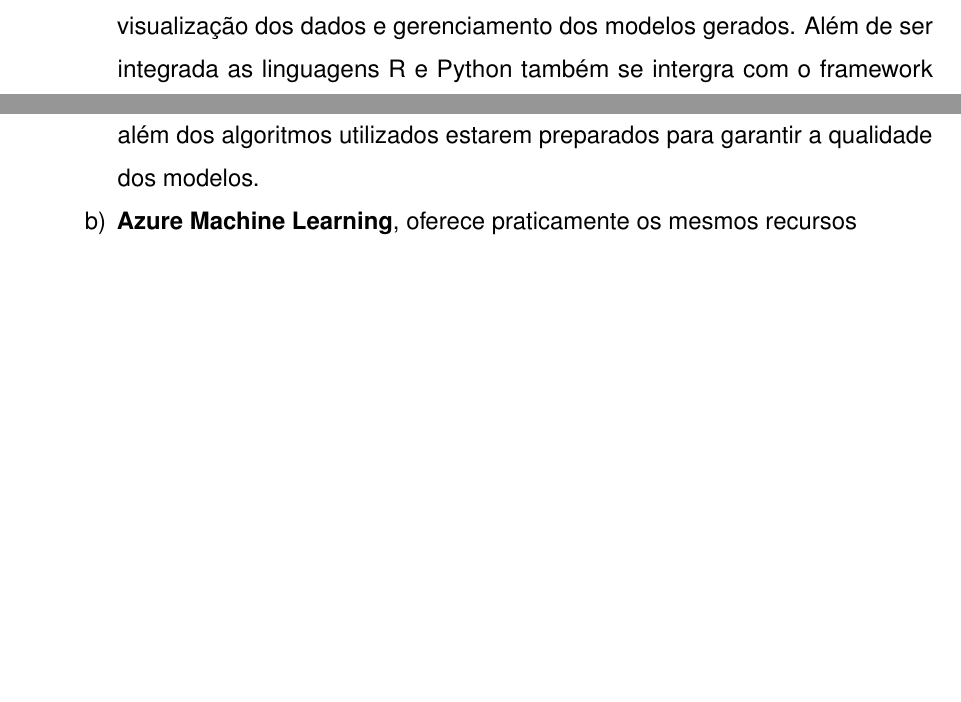
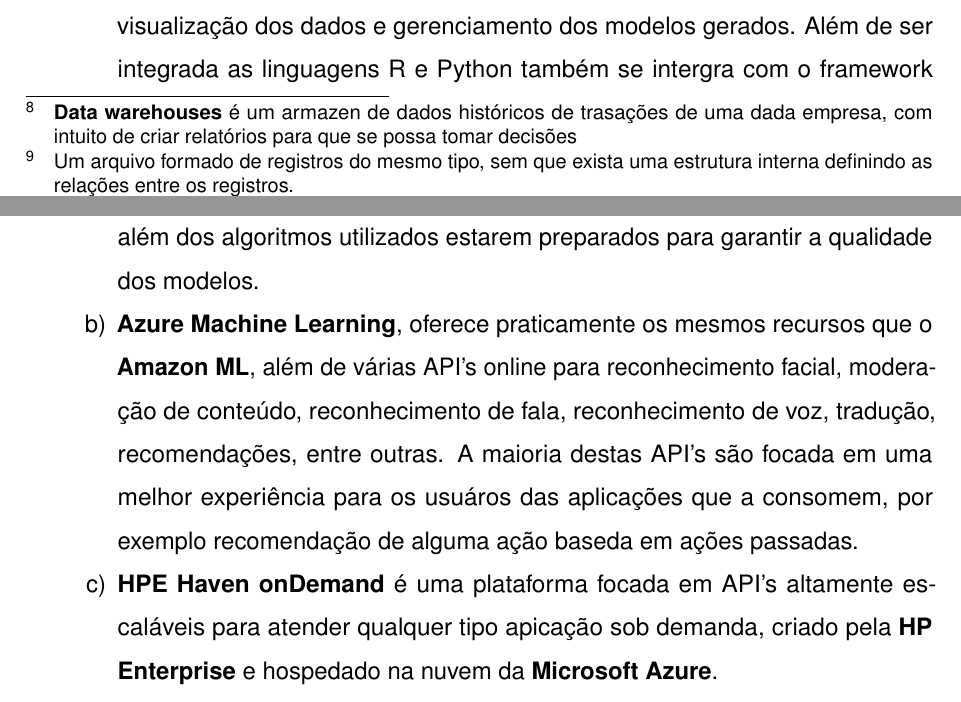
Before and after one commit to JoelRamosM/TCC-Monografia-Machine-Learning, a LaTeX thesis (documento.tex, which reads elementos-textuais/referencial-teorico/tecnologias-ml.tex): two parts of pages 38 and 40 of 43, joined at a grey line, cut so that both start at the same text, the shorter picture padded with empty space. Compiled offline with pdfLaTeX.

Commit message:
Tecnologias OK

```diff
--- a/elementos-textuais/referencial-teorico/tecnologias-ml.tex
+++ b/elementos-textuais/referencial-teorico/tecnologias-ml.tex
@@ -103,7 +103,9 @@
 	\item \textbf{SAP Predictive Analytics}, como apresentado anteriormente antes de aplicar algoritmos que analisem e gerem modelos estatisticos, deve-se
 	preparar os dados, ou seja transformar os dados em uma forma que possa ser processado, pode ser uma tarefa repetitiva, massante e passível de erro humano,
 	vendo isto está ferramenta automatiza estas etapas. Esta ferramenta é capaz de utilziar dados de diversas origens como aplicações,
-	\textit{data warehouses}\footnote{TODO} e até mesmos de arquivos \textit{flats}\footnote{TODO}.
+	\textit{data warehouses}\footnote{\textbf{Data warehouses} é um armazen de dados históricos de trasações de uma dada empresa, com intuito de criar relatórios para que
+	se possa tomar decisões} e até mesmos de arquivos \textit{flats}\footnote{Um arquivo formado de registros do mesmo tipo, sem que
+	exista uma estrutura interna definindo as relações entre os registros.}.
 	Além de fornecer formas de explorar os dados visualmente, tornando mais eficiente a visualização dos resultados, como por exemplo a visualização
 	do tamanho dos \textit{clusters}, densidade, distância, árvores de decisões entre outros. Permite também que se utilize scripts customizados
 	esritos na linguagem \textbf{R}.
@@ -150,5 +152,11 @@
 	Porem possui alguns recursos que permitem o usuário identificar se os dados possuem erros ou ruídos, como campos vazios com valores inesperados, para que se possa
 	garantir a precisão do modelo, além dos algoritmos utilizados estarem preparados para garantir a qualidade dos modelos.
 
-	\item \textbf{Azure Machine Learning}, oferece praticamente os mesmos recursos
+	\item \textbf{Azure Machine Learning}, oferece praticamente os mesmos recursos que o \textbf{Amazon ML},
+	além de várias API's online para reconhecimento	facial, moderação de conteúdo, reconhecimento de fala, reconhecimento de voz, tradução, recomendações, entre outras.
+	A maioria destas API's são focada em uma melhor experiência para os usuáros das aplicações que a consomem, por exemplo  recomendação de alguma ação baseda em
+	ações passadas.
+
+	\item \textbf{HPE Haven onDemand} é uma plataforma focada em API's altamente escaláveis para atender qualquer tipo apicação sob demanda,
+	 criado pela \textbf{HP Enterprise} e hospedado na nuvem da \textbf{Microsoft Azure}.
 \end{alineas}
```
Also changed, not shown: elementos-textuais/referencial-teorico/tecnologias-ml.tex (2 more changed lines).
